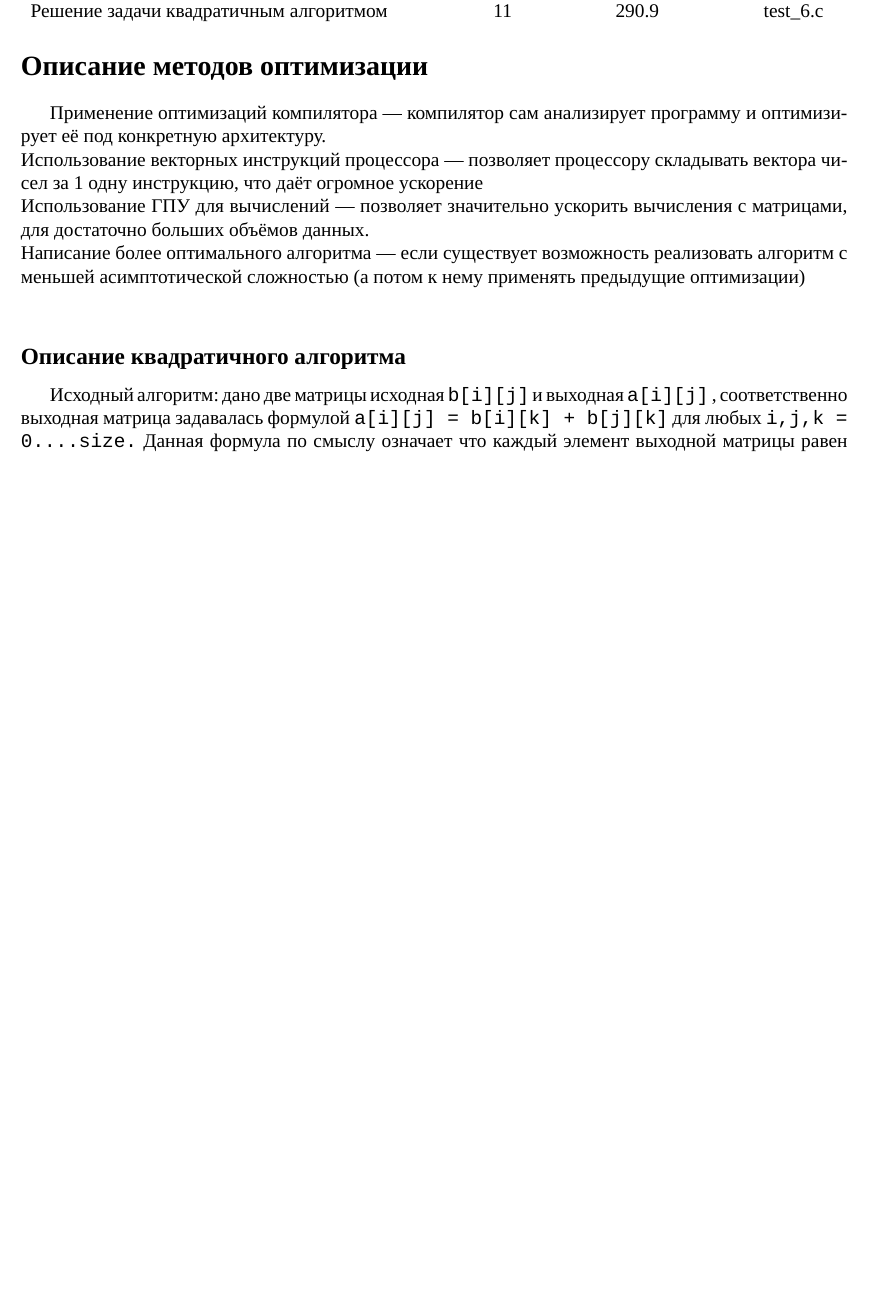
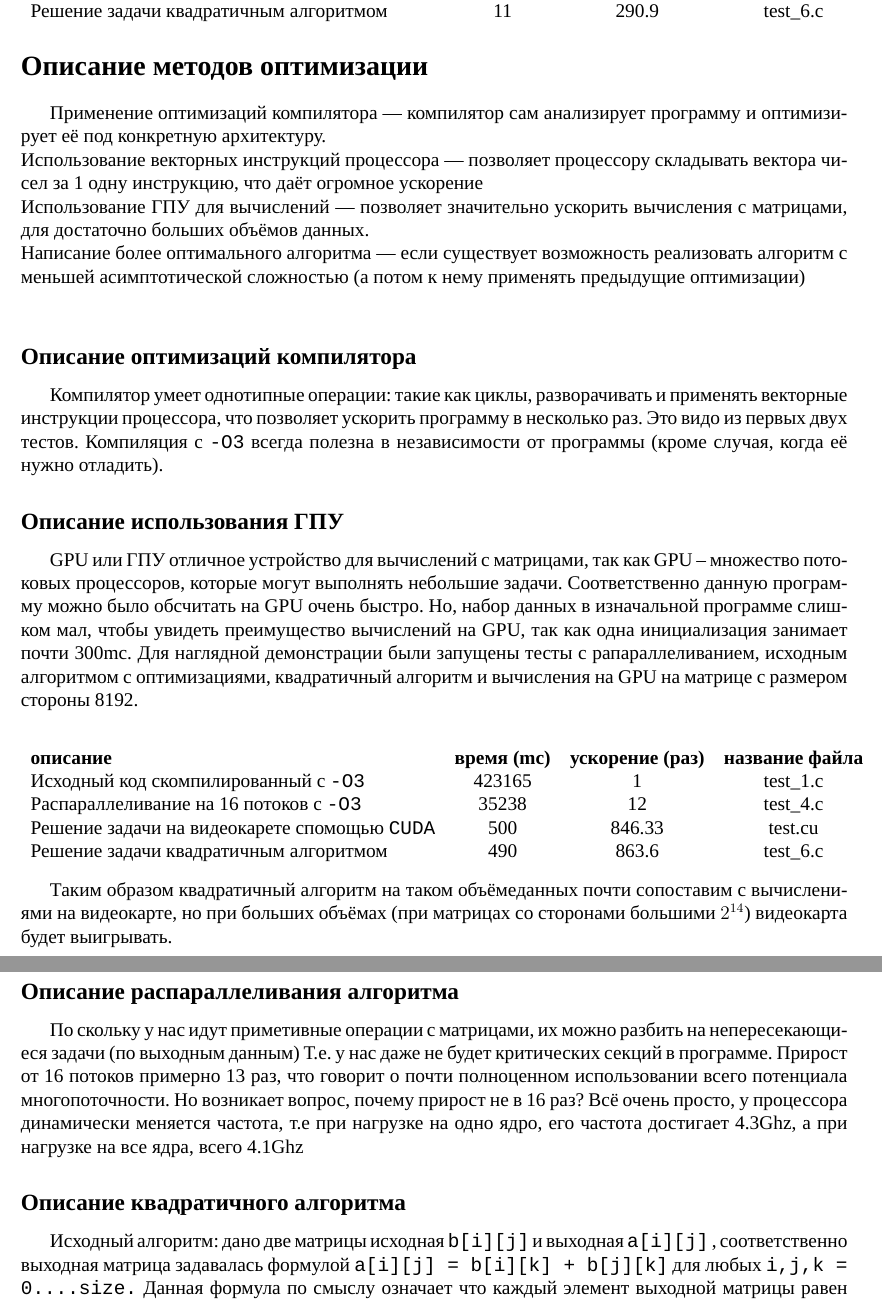
Before and after one commit to Rav263/IM_tasks, a LaTeX document (task_1/report/report.tex): part of page 4 of 4 before the commit and two parts of pages 4 and 5 of 5 after it, the two joined at a grey line, cut so that both start at the same text, the shorter picture padded with empty space. Compiled offline with XeLaTeX; a missing font is replaced by an installed copy or a similar font.

Commit message:
finaly version of report

```diff
--- a/task_1/report/report.tex
+++ b/task_1/report/report.tex
@@ -121,6 +121,35 @@
         алгоритм с меньшей асимптотической сложностью (а потом к нему применять предыдущие
         оптимизации) \\
 
+        \subsection{Описание оптимизаций компилятора}
+            Компилятор умеет однотипные операции: такие как циклы, разворачивать и применять векторные инструкции процессора,
+            что позволяет ускорить программу в несколько раз. Это видо из первых двух тестов.
+            Компиляция с {\ttfamily -O3} всегда полезна в независимости от программы (кроме случая, когда её нужно отладить).
+
+        \subsection{Описание использования ГПУ}
+            GPU или ГПУ отличное устройство для вычислений с матрицами, так как GPU -- множество потоковых процессоров, которые могут выполнять небольшие задачи. Соответственно данную программу можно было обсчитать на GPU очень быстро.
+            Но, набор данных в изначальной программе слишком мал, чтобы увидеть преимущество вычислений на GPU, так как одна инициализация занимает почти 300mc.
+            Для наглядной демонстрации были запущены тесты с рапараллеливанием, исходным алгоритмом с оптимизациями, квадратичный алгоритм и вычисления на GPU на матрице с размером стороны 8192.
+            \begin{flushleft}
+                \begin{tabular}{lccc}
+                    \bf описание & \bf время (mc) & \bf ускорение (раз) &\bf название файла \\
+                    Исходный код скомпилированный с {\ttfamily -O3} & 423165 & 1 & test\_1.c \\
+                    Распараллеливание на 16 потоков с {\ttfamily -O3} & 35238 & 12 & test\_4.c \\
+                    Решение задачи на видеокарете спомощью {\ttfamily CUDA} & 500 & 846.33 & test.cu \\
+                    Решение задачи квадратичным алгоритмом & 490 & 863.6 & test\_6.c \\
+                \end{tabular}
+            \end{flushleft}
+
+            Таким образом квадратичный алгоритм на таком объёмеданных почти сопоставим с вычислениями на видеокарте, но при больших объёмах (при матрицах со сторонами большими $2^{14}$) видеокарта будет выигрывать.
+
+        \newpage
+        \subsection{Описание распараллеливания алгоритма}
+            По скольку у нас идут приметивные операции с матрицами, их можно разбить на непересекающиеся задачи (по выходным данным)
+            Т.е. у нас даже не будет критических секций в программе. Прирост от 16 потоков примерно 13 раз,
+            что говорит о почти полноценном использовании всего потенциала многопоточности. Но возникает вопрос,
+            почему прирост не в 16 раз? Всё очень просто, у процессора динамически меняется частота, т.е при нагрузке на одно ядро, его частота достигает 4.3Ghz,
+            а при нагрузке на все ядра, всего 4.1Ghz
+
         \subsection{Описание квадратичного алгоритма}
             Исходный алгоритм: дано две матрицы исходная {\ttfamily b[i][j]} и выходная {\ttfamily a[i][j]} , соответственно
             выходная матрица задавалась формулой {\ttfamily a[i][j] = b[i][k] + b[j][k]} для любых {\ttfamily i,j,k = 0....size.}
```
Also changed, not shown: task_1/report/report.pdf, task_1/report/report.tex (6 more changed lines). Lines whose indentation alone changed are shown as unchanged.
